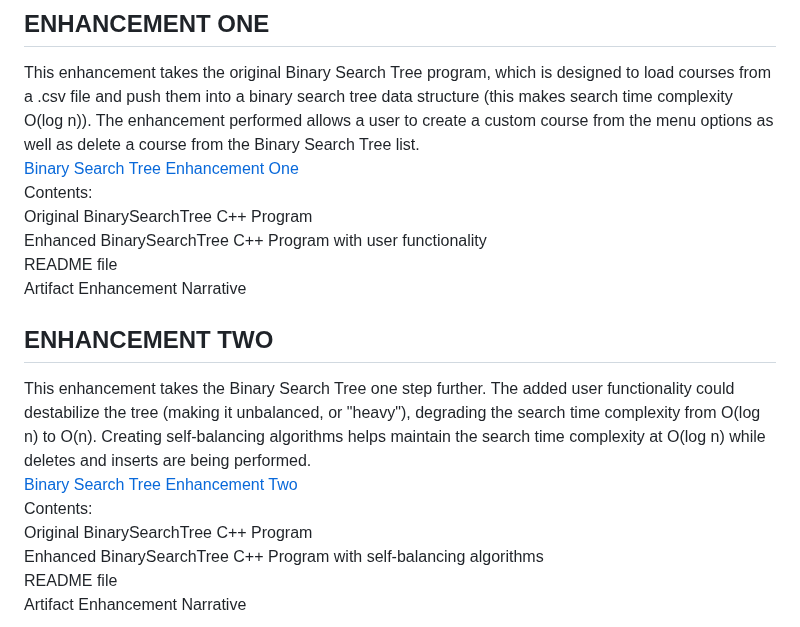
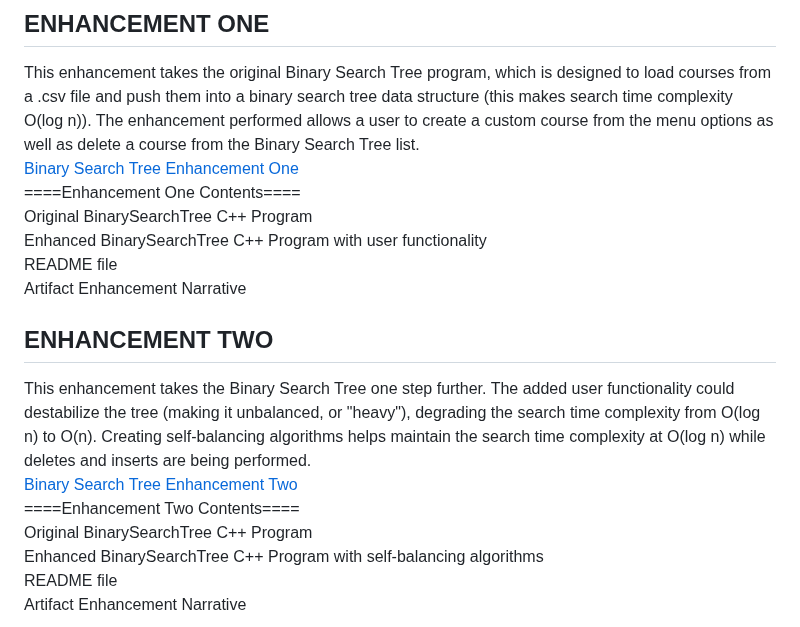
Before and after one commit to AnthonyBaratti/AnthonyBaratti.github.io, a Markdown page: README.md, the part around the change. Drawn GitHub-style.

```diff
--- a/README.md
+++ b/README.md
@@ -26,7 +26,7 @@ from the Binary Search Tree list.
 <br>
 [Binary Search Tree Enhancement One](https://github.com/AnthonyBaratti/EnhancementOne)
 <br>
-Contents: <br>
+====Enhancement One Contents==== <br>
 Original BinarySearchTree C++ Program <br>
 Enhanced BinarySearchTree C++ Program with user functionality <br>
 README file <br>
@@ -40,7 +40,7 @@ while deletes and inserts are being performed.
 <br>
 [Binary Search Tree Enhancement Two](https://github.com/AnthonyBaratti/EnhancementTwo)
 <br>
-Contents: <br>
+====Enhancement Two Contents==== <br>
 Original BinarySearchTree C++ Program <br>
 Enhanced BinarySearchTree C++ Program with self-balancing algorithms <br>
 README file <br>
```
